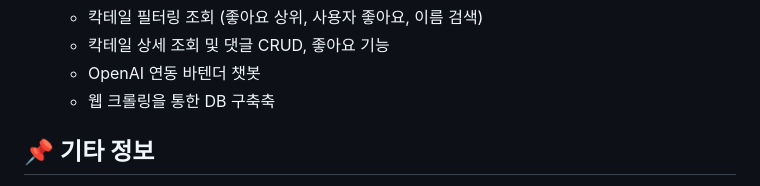
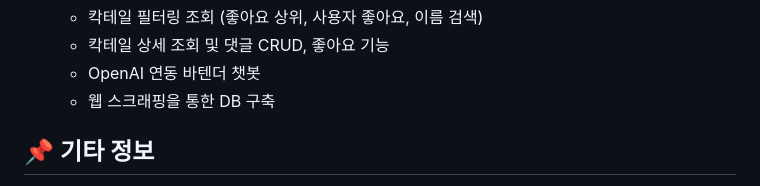
Before and after one commit to kdh4718/Hontail, a Markdown page: README.md, the part around the change. Drawn GitHub-style.

```diff
--- a/README.md
+++ b/README.md
@@ -178,7 +178,7 @@
     - 칵테일 필터링 조회 (좋아요 상위, 사용자 좋아요, 이름 검색)
     - 칵테일 상세 조회 및 댓글 CRUD, 좋아요 기능
     - OpenAI 연동 바텐더 챗봇
-    - 웹 크롤링을 통한 DB 구축축
+    - 웹 스크래핑을 통한 DB 구축
 
 
 ## 📌 기타 정보
```
